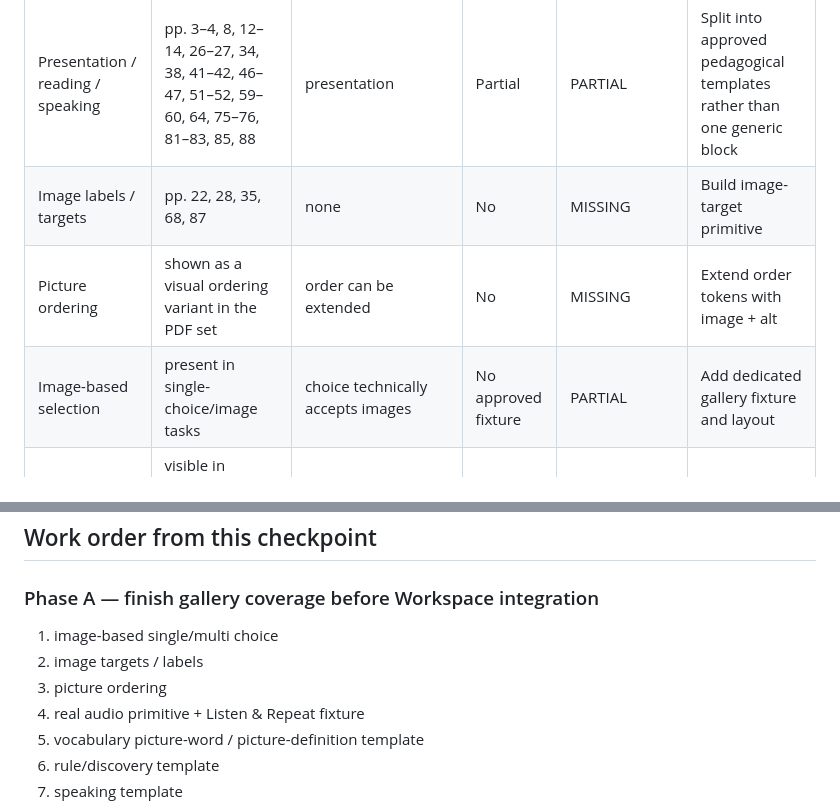
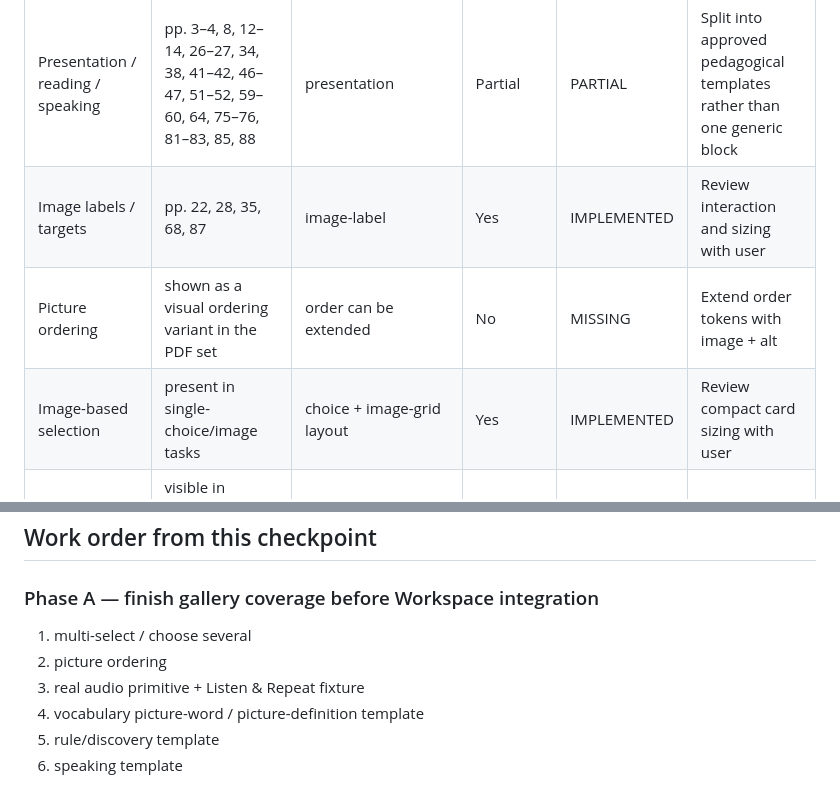
Before and after one commit to marakuyyashop-gif/Space-Whale, a Markdown page: docs/EXERCISE_COVERAGE_V2.md, 2 parts joined by grey strips. Drawn GitHub-style.

Commit message:
Mark image label and image choice templates implemented

```diff
--- a/docs/EXERCISE_COVERAGE_V2.md
+++ b/docs/EXERCISE_COVERAGE_V2.md
@@ -54,9 +54,9 @@ Architecture to preserve:
 | Ordering words/chunks | pp. 15, 58 | order | Yes | IMPLEMENTED | Add picture-order variant |
 | Open writing | pp. 25, 67 | writing | Yes | IMPLEMENTED | Keep teacher-reviewed |
 | Presentation / reading / speaking | pp. 3–4, 8, 12–14, 26–27, 34, 38, 41–42, 46–47, 51–52, 59–60, 64, 75–76, 81–83, 85, 88 | presentation | Partial | PARTIAL | Split into approved pedagogical templates rather than one generic block |
-| Image labels / targets | pp. 22, 28, 35, 68, 87 | none | No | MISSING | Build image-target primitive |
+| Image labels / targets | pp. 22, 28, 35, 68, 87 | image-label | Yes | IMPLEMENTED | Review interaction and sizing with user |
 | Picture ordering | shown as a visual ordering variant in the PDF set | order can be extended | No | MISSING | Extend order tokens with image + alt |
-| Image-based selection | present in single-choice/image tasks | choice technically accepts images | No approved fixture | PARTIAL | Add dedicated gallery fixture and layout |
+| Image-based selection | present in single-choice/image tasks | choice + image-grid layout | Yes | IMPLEMENTED | Review compact card sizing with user |
 | Multi-select / choose several | visible in image/selection tasks; not represented by radio-only choice | none | No | MISSING | Add multi-choice primitive or explicit mode |
 | Audio player | pp. 7, 17, 33, 40, 44, 54, 62, 65, 71, 73, 78, 80 | none | No | MISSING | Add real audio block only with actual audio asset |
 | Audio + choice | multiple PDF stages combine audio and response | composite stage | No | MISSING | Compose audio block + choice block in one stage |
@@ -97,9 +97,8 @@ Transient UI in screenshots must stay transient:
 ## Work order from this checkpoint
 
 ### Phase A — finish gallery coverage before Workspace integration
-1. image-based single/multi choice
-2. image targets / labels
-3. picture ordering
+1. multi-select / choose several
+2. picture ordering
 4. real audio primitive + Listen & Repeat fixture
 5. vocabulary picture-word / picture-definition template
 6. rule/discovery template
```
